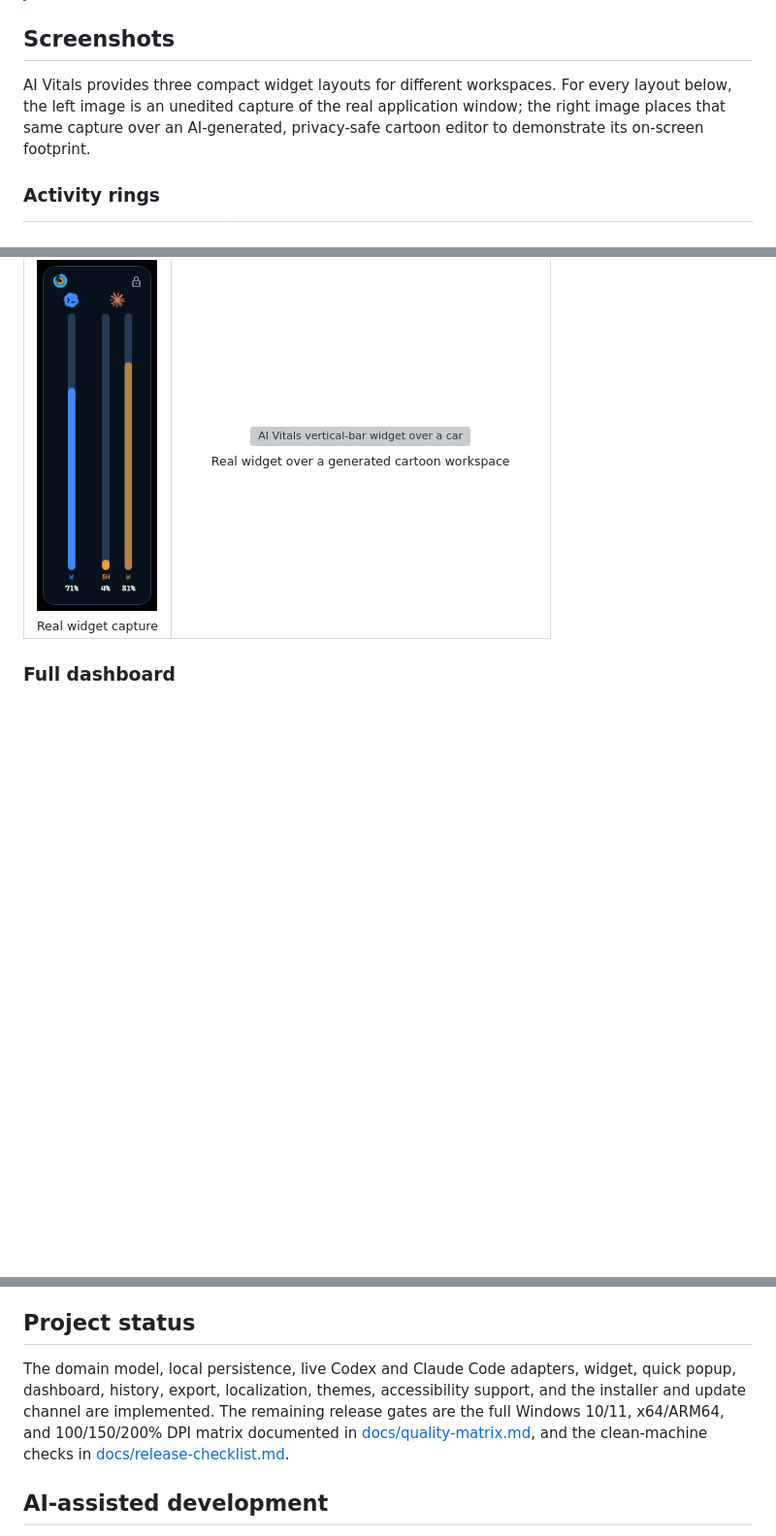
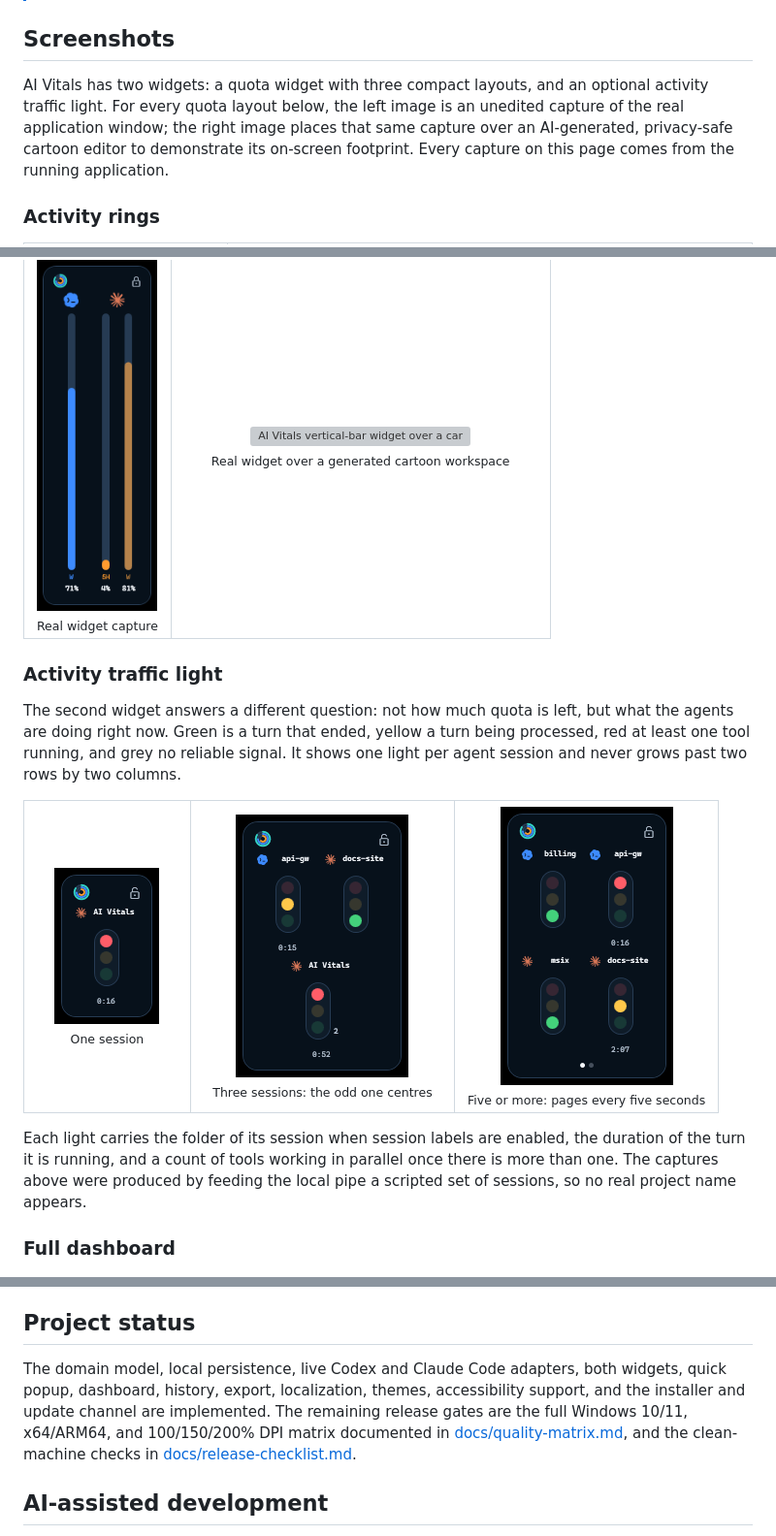
Before and after one commit to AlexAdiaconitei/ai-vitals, a Markdown page: README.md, 3 parts joined by grey strips. Shown at 97% size. Rendered like a GitHub page; pictures changed too: docs/images/widget-activity-carousel.png (added), docs/images/widget-activity-grid.png (added), docs/images/widget-activity-single.png (added); blank space fills up the shorter version; grey boxes are pictures that could not be loaded.

Commit message:
docs(readme): document both widgets and recapture the tray menu

```diff
--- a/README.md
+++ b/README.md
@@ -27,7 +27,7 @@ The application has no account system, cloud backend, or telemetry. Usage observ
 
 ## Screenshots
 
-AI Vitals provides three compact widget layouts for different workspaces. For every layout below, the left image is an unedited capture of the real application window; the right image places that same capture over an AI-generated, privacy-safe cartoon editor to demonstrate its on-screen footprint.
+AI Vitals has two widgets: a quota widget with three compact layouts, and an optional activity traffic light. For every quota layout below, the left image is an unedited capture of the real application window; the right image places that same capture over an AI-generated, privacy-safe cartoon editor to demonstrate its on-screen footprint. Every capture on this page comes from the running application.
 
 ### Activity rings
 
@@ -74,6 +74,29 @@ AI Vitals provides three compact widget layouts for different workspaces. For ev
   </tr>
 </table>
 
+### Activity traffic light
+
+The second widget answers a different question: not how much quota is left, but what the agents are doing right now. Green is a turn that ended, yellow a turn being processed, red at least one tool running, and grey no reliable signal. It shows one light per agent session and never grows past two rows by two columns.
+
+<table>
+  <tr>
+    <td width="24%" align="center">
+      <img src="./docs/images/widget-activity-single.png" alt="AI Vitals traffic light with a single session" width="108" /><br />
+      <sub>One session</sub>
+    </td>
+    <td width="38%" align="center">
+      <img src="./docs/images/widget-activity-grid.png" alt="AI Vitals traffic light with three sessions, the odd one centred on the second row" width="178" /><br />
+      <sub>Three sessions: the odd one centres</sub>
+    </td>
+    <td width="38%" align="center">
+      <img src="./docs/images/widget-activity-carousel.png" alt="AI Vitals traffic light with four sessions and page dots for the rest" width="178" /><br />
+      <sub>Five or more: pages every five seconds</sub>
+    </td>
+  </tr>
+</table>
+
+Each light carries the folder of its session when session labels are enabled, the duration of the turn it is running, and a count of tools working in parallel once there is more than one. The captures above were produced by feeding the local pipe a scripted set of sessions, so no real project name appears.
+
 ### Full dashboard
 
 ![AI Vitals dashboard showing Codex and Claude Code quota status](./docs/images/dashboard.png)
@@ -228,7 +257,7 @@ Publishing is driven by tags: pushing `v0.1.0` runs [.github/workflows/release.y
 
 ## Project status
 
-The domain model, local persistence, live Codex and Claude Code adapters, widget, quick popup, dashboard, history, export, localization, themes, accessibility support, and the installer and update channel are implemented. The remaining release gates are the full Windows 10/11, x64/ARM64, and 100/150/200% DPI matrix documented in [docs/quality-matrix.md](docs/quality-matrix.md), and the clean-machine checks in [docs/release-checklist.md](docs/release-checklist.md).
+The domain model, local persistence, live Codex and Claude Code adapters, both widgets, quick popup, dashboard, history, export, localization, themes, accessibility support, and the installer and update channel are implemented. The remaining release gates are the full Windows 10/11, x64/ARM64, and 100/150/200% DPI matrix documented in [docs/quality-matrix.md](docs/quality-matrix.md), and the clean-machine checks in [docs/release-checklist.md](docs/release-checklist.md).
 
 ## AI-assisted development
 
```
Also changed, not shown: other parts of README.md (+20 -14 lines), docs/images/tray-menu-activity.png (added), docs/images/tray-menu.png, 1 other file.
